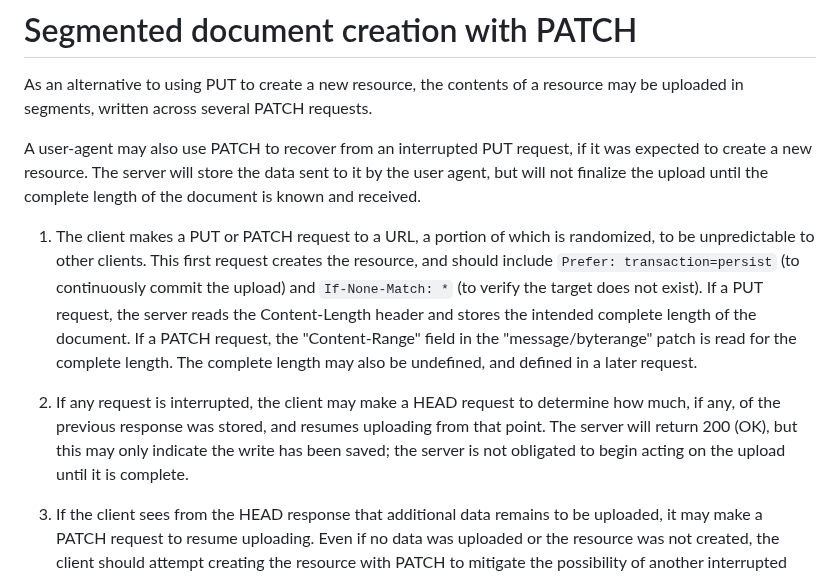
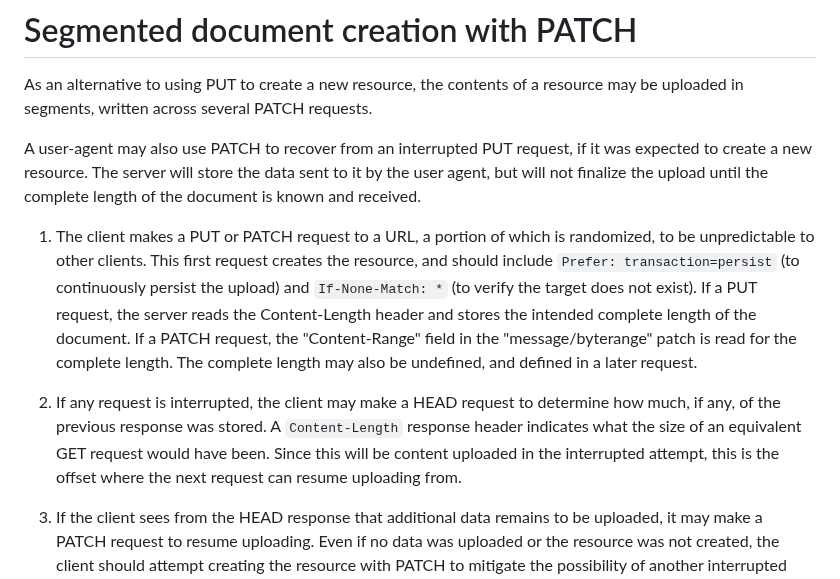
Before and after one commit to ietf-wg-httpapi/patch-byterange, a Markdown page: draft-ietf-httpapi-patch-byterange.md, the part around the change. Rendered like a GitHub page.

```diff
--- a/draft-ietf-httpapi-patch-byterange.md
+++ b/draft-ietf-httpapi-patch-byterange.md
@@ -326,9 +326,9 @@ As an alternative to using PUT to create a new resource, the contents of a resou
 
 A user-agent may also use PATCH to recover from an interrupted PUT request, if it was expected to create a new resource. The server will store the data sent to it by the user agent, but will not finalize the upload until the complete length of the document is known and received.
 
-1. The client makes a PUT or PATCH request to a URL, a portion of which is randomized, to be unpredictable to other clients. This first request creates the resource, and should include `Prefer: transaction=persist` (to continuously commit the upload) and `If-None-Match: *` (to verify the target does not exist). If a PUT request, the server reads the Content-Length header and stores the intended complete length of the document. If a PATCH request, the "Content-Range" field in the "message/byterange" patch is read for the complete length. The complete length may also be undefined, and defined in a later request.
+1. The client makes a PUT or PATCH request to a URL, a portion of which is randomized, to be unpredictable to other clients. This first request creates the resource, and should include `Prefer: transaction=persist` (to continuously persist the upload) and `If-None-Match: *` (to verify the target does not exist). If a PUT request, the server reads the Content-Length header and stores the intended complete length of the document. If a PATCH request, the "Content-Range" field in the "message/byterange" patch is read for the complete length. The complete length may also be undefined, and defined in a later request.
 
-2. If any request is interrupted, the client may make a HEAD request to determine how much, if any, of the previous response was stored, and resumes uploading from that point. The server will return 200 (OK), but this may only indicate the write has been saved; the server is not obligated to begin acting on the upload until it is complete.
+2. If any request is interrupted, the client may make a HEAD request to determine how much, if any, of the previous response was stored. A `Content-Length` response header indicates what the size of an equivalent GET request would have been. Since this will be content uploaded in the interrupted attempt, this is the offset where the next request can resume uploading from.
 
 3. If the client sees from the HEAD response that additional data remains to be uploaded, it may make a PATCH request to resume uploading. Even if no data was uploaded or the resource was not created, the client should attempt creating the resource with PATCH to mitigate the possibility of another interrupted connection with a server that does not save incomplete transfers. However if in response to PATCH, the server reports 405 (Method Not Allowed), 415 (Unsupported Media Type), or 501 (Not Implemented), then the client must resort to retrying the PUT request.
 
```
